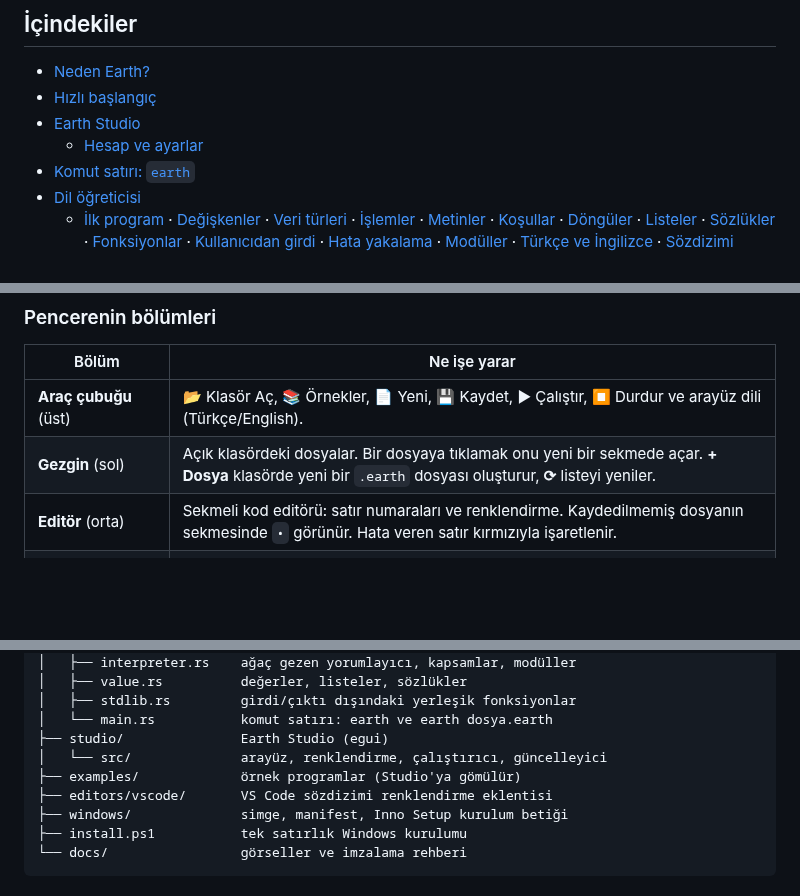
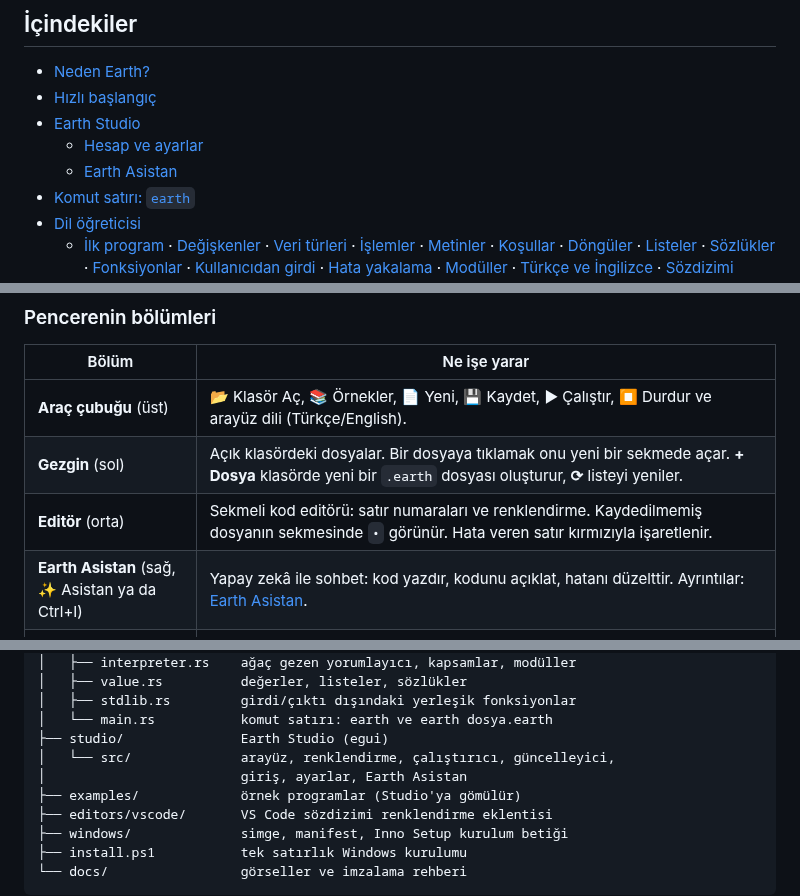
Before and after one commit to MahmutSibal/earth-lang, a Markdown page: README.md, 3 parts joined by grey strips. GitHub-like rendering; blank space fills up the shorter version.

```diff
--- a/README.md
+++ b/README.md
@@ -53,6 +53,7 @@ fib(20) = 6765
 - [Hızlı başlangıç](#hızlı-başlangıç)
 - [Earth Studio](#earth-studio)
   - [Hesap ve ayarlar](#hesap-ve-ayarlar)
+  - [Earth Asistan](#earth-asistan)
 - [Komut satırı: `earth`](#komut-satırı-earth)
 - [Dil öğreticisi](#dil-öğreticisi)
   - [İlk program](#1-ilk-program) ·
@@ -129,6 +130,7 @@ fib(20) = 6765
 | **Araç çubuğu** (üst) | 📂 Klasör Aç, 📚 Örnekler, 📄 Yeni, 💾 Kaydet, ▶ Çalıştır, ⏹ Durdur ve arayüz dili (Türkçe/English). |
 | **Gezgin** (sol) | Açık klasördeki dosyalar. Bir dosyaya tıklamak onu yeni bir sekmede açar. **+ Dosya** klasörde yeni bir `.earth` dosyası oluşturur, **⟳** listeyi yeniler. |
 | **Editör** (orta) | Sekmeli kod editörü: satır numaraları ve renklendirme. Kaydedilmemiş dosyanın sekmesinde `•` görünür. Hata veren satır kırmızıyla işaretlenir. |
+| **Earth Asistan** (sağ, ✨ Asistan ya da Ctrl+I) | Yapay zekâ ile sohbet: kod yazdır, kodunu açıklat, hatanı düzelttir. Ayrıntılar: [Earth Asistan](#earth-asistan). |
 | **Hesap ve ayarlar** (sol alt köşe) | **👤 Giriş yap** ile Google ya da GitHub hesabınla giriş, **⚙** ile ayarlar. Ayrıntılar: [Hesap ve ayarlar](#hesap-ve-ayarlar). |
 | **Terminal** (editörün altı) | Programın çıktısı burada akar. Program `girdi` ile bir şey sorduğunda cevabı alttaki satıra yazarsın. Program çalışmıyorken aynı satır bir Earth komut satırıdır (REPL). Kenarından sürükleyerek büyütülebilir. |
 | **Durum çubuğu** (en alt) | Solda toplam indirme sayısı ve programın durumu (Hazır, Çalışıyor…, Girdi bekleniyor); sağda imlecin satır ve sütunu, dosyanın algılanan dili ve Studio'nun sürümü. |
@@ -1050,7 +1092,8 @@ earth-lang/
 │   ├── stdlib.rs         girdi/çıktı dışındaki yerleşik fonksiyonlar
 │   └── main.rs           komut satırı: earth ve earth dosya.earth
 ├── studio/               Earth Studio (egui)
-│   └── src/              arayüz, renklendirme, çalıştırıcı, güncelleyici
+│   └── src/              arayüz, renklendirme, çalıştırıcı, güncelleyici,
+│                         giriş, ayarlar, Earth Asistan
 ├── examples/             örnek programlar (Studio'ya gömülür)
 ├── editors/vscode/       VS Code sözdizimi renklendirme eklentisi
 ├── windows/              simge, manifest, Inno Setup kurulum betiği
```
Also changed, not shown: other parts of README.md (+45 -4 lines), studio/src/assistant_reference.md (added, +74 -0 lines), docs/asistan.png (added), 12 other files.
